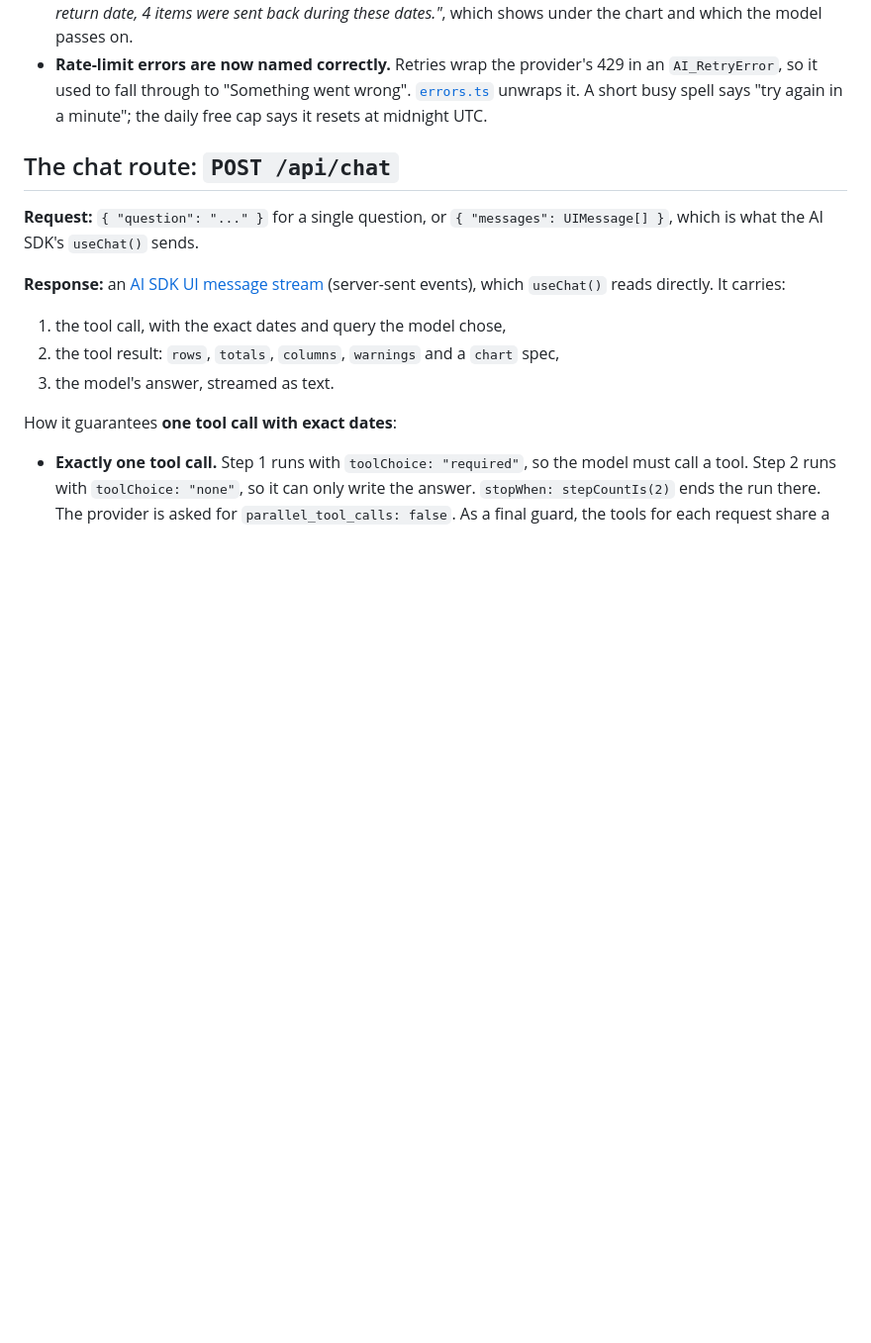
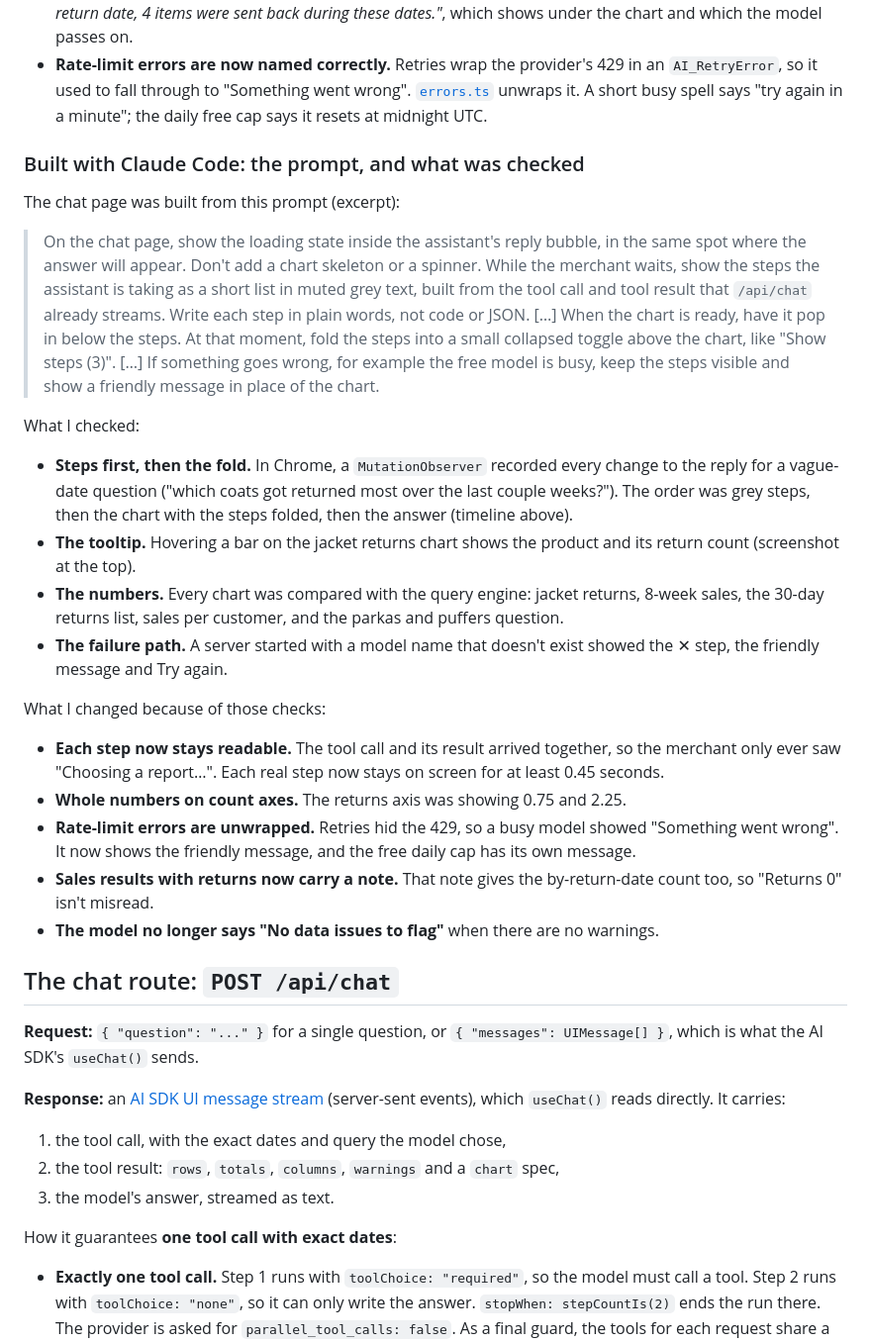
Before and after one commit to fuyofulo/shopify-merchant-analytics, a Markdown page: README.md, the part around one of its changes. Shown at 99% size. GitHub-like rendering; blank space fills up the shorter version.

```diff
--- a/README.md
+++ b/README.md
@@ -124,6 +128,27 @@ Two fixes came out of the browser testing:
 
 - **"Returns 0" in the sales report was easy to misread.** In `salesReport`, returns belong to the orders *placed* in the period (so a return rate compares like with like), but 4 jackets were *sent back* that week. Sales results with return metrics now carry a warning, *"Returns here are from orders placed in these dates. Counted by return date, 4 items were sent back during these dates."*, which shows under the chart and which the model passes on.
 - **Rate-limit errors are now named correctly.** Retries wrap the provider's 429 in an `AI_RetryError`, so it used to fall through to "Something went wrong". [`errors.ts`](src/lib/assistant/errors.ts) unwraps it. A short busy spell says "try again in a minute"; the daily free cap says it resets at midnight UTC.
+
+### Built with Claude Code: the prompt, and what was checked
+
+The chat page was built from this prompt (excerpt):
+
+> On the chat page, show the loading state inside the assistant's reply bubble, in the same spot where the answer will appear. Don't add a chart skeleton or a spinner. While the merchant waits, show the steps the assistant is taking as a short list in muted grey text, built from the tool call and tool result that `/api/chat` already streams. Write each step in plain words, not code or JSON. […] When the chart is ready, have it pop in below the steps. At that moment, fold the steps into a small collapsed toggle above the chart, like "Show steps (3)". […] If something goes wrong, for example the free model is busy, keep the steps visible and show a friendly message in place of the chart.
+
+What I checked:
+
+- **Steps first, then the fold.** In Chrome, a `MutationObserver` recorded every change to the reply for a vague-date question ("which coats got returned most over the last couple weeks?"). The order was grey steps, then the chart with the steps folded, then the answer (timeline above).
+- **The tooltip.** Hovering a bar on the jacket returns chart shows the product and its return count (screenshot at the top).
+- **The numbers.** Every chart was compared with the query engine: jacket returns, 8-week sales, the 30-day returns list, sales per customer, and the parkas and puffers question.
+- **The failure path.** A server started with a model name that doesn't exist showed the ✕ step, the friendly message and Try again.
+
+What I changed because of those checks:
+
+- **Each step now stays readable.** The tool call and its result arrived together, so the merchant only ever saw "Choosing a report…". Each real step now stays on screen for at least 0.45 seconds.
+- **Whole numbers on count axes.** The returns axis was showing 0.75 and 2.25.
+- **Rate-limit errors are unwrapped.** Retries hid the 429, so a busy model showed "Something went wrong". It now shows the friendly message, and the free daily cap has its own message.
+- **Sales results with returns now carry a note.** That note gives the by-return-date count too, so "Returns 0" isn't misread.
+- **The model no longer says "No data issues to flag"** when there are no warnings.
 
 ## The chat route: `POST /api/chat`
 
```
Also changed, not shown: other parts of README.md (+4 -0 lines), docs/screenshots/jacket-returns-tooltip.png (added).
